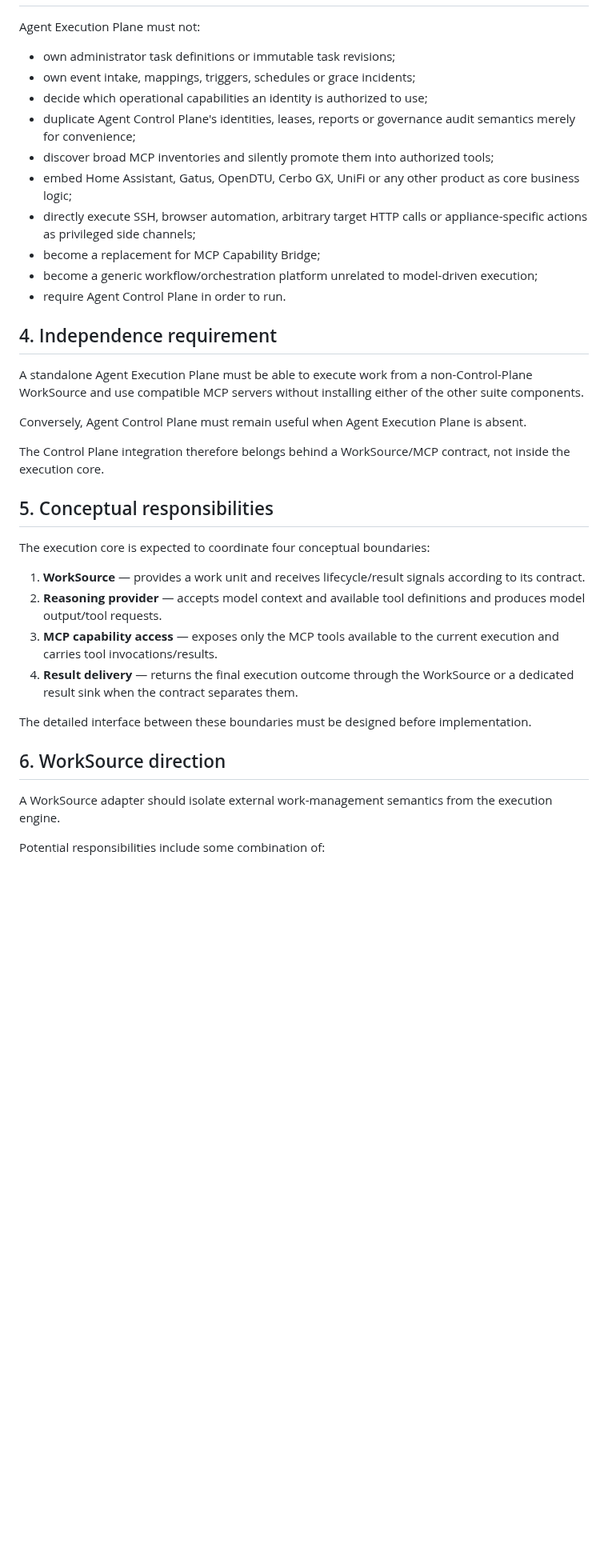
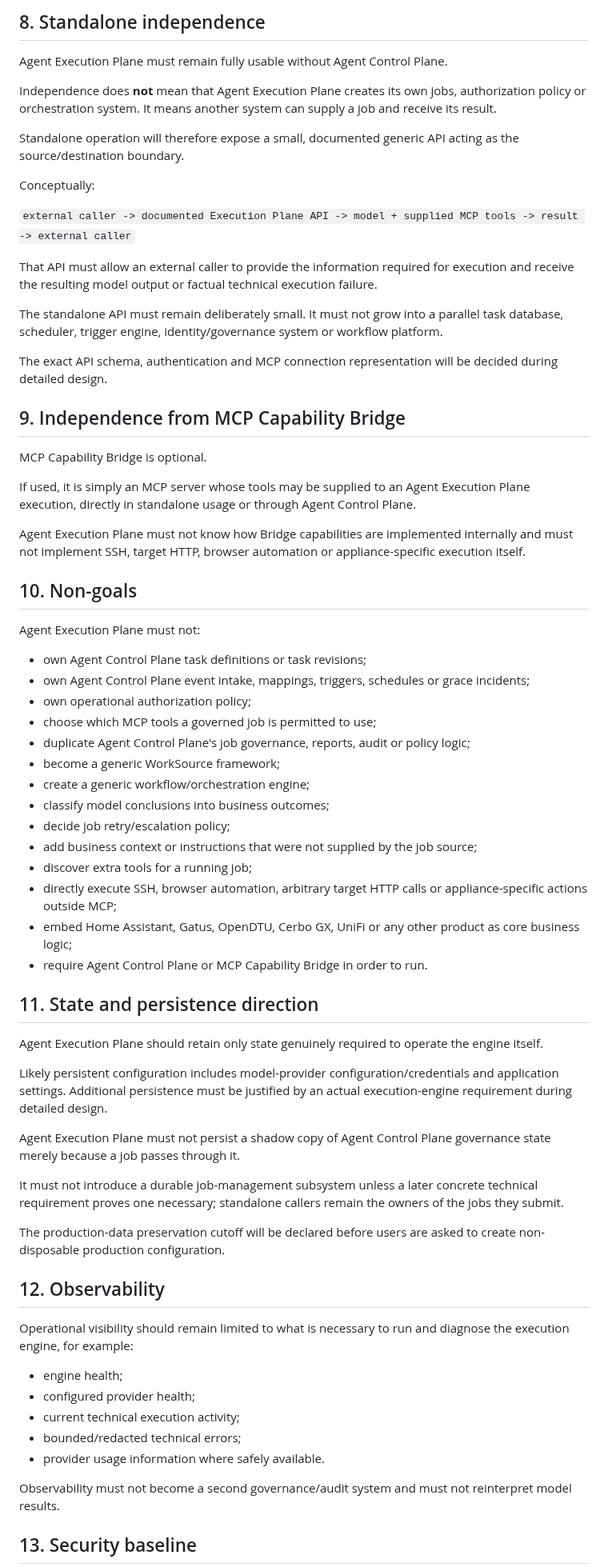
Before and after one commit to tlamoureux24/haos_apps, a Markdown page: agent_execution_plane/PROJECT_BRIEF.md, the part around one of its changes. Shown at 80% size. Drawn GitHub-style; blank space fills up the shorter version.

```diff
--- a/agent_execution_plane/PROJECT_BRIEF.md
+++ b/agent_execution_plane/PROJECT_BRIEF.md
@@ -39,39 +124,71 @@ Agent Control Plane is expected to become the first and reference WorkSource int
+## 8. Standalone independence
+
+Agent Execution Plane must remain fully usable without Agent Control Plane.
+
+Independence does **not** mean that Agent Execution Plane creates its own jobs, authorization policy or orchestration system. It means another system can supply a job and receive its result.
+
+Standalone operation will therefore expose a small, documented generic API acting as the source/destination boundary.
+
+Conceptually:
+
+`external caller -> documented Execution Plane API -> model + supplied MCP tools -> result -> external caller`
+
+That API must allow an external caller to provide the information required for execution and receive the resulting model output or factual technical execution failure.
+
+The standalone API must remain deliberately small. It must not grow into a parallel task database, scheduler, trigger engine, identity/governance system or workflow platform.
+
+The exact API schema, authentication and MCP connection representation will be decided during detailed design.
+
+## 9. Independence from MCP Capability Bridge
+
+MCP Capability Bridge is optional.
+
+If used, it is simply an MCP server whose tools may be supplied to an Agent Execution Plane execution, directly in standalone usage or through Agent Control Plane.
+
+Agent Execution Plane must not know how Bridge capabilities are implemented internally and must not implement SSH, target HTTP, browser automation or appliance-specific execution itself.
+
+## 10. Non-goals
 
 Agent Execution Plane must not:
 
-- own administrator task definitions or immutable task revisions;
-- own event intake, mappings, triggers, schedules or grace incidents;
-- decide which operational capabilities an identity is authorized to use;
-- duplicate Agent Control Plane's identities, leases, reports or governance audit semantics merely for convenience;
-- discover broad MCP inventories and silently promote them into authorized tools;
+- own Agent Control Plane task definitions or task revisions;
+- own Agent Control Plane event intake, mappings, triggers, schedules or grace incidents;
+- own operational authorization policy;
+- choose which MCP tools a governed job is permitted to use;
+- duplicate Agent Control Plane's job governance, reports, audit or policy logic;
+- become a generic WorkSource framework;
+- create a generic workflow/orchestration engine;
+- classify model conclusions into business outcomes;
+- decide job retry/escalation policy;
+- add business context or instructions that were not supplied by the job source;
+- discover extra tools for a running job;
+- directly execute SSH, browser automation, arbitrary target HTTP calls or appliance-specific actions outside MCP;
 - embed Home Assistant, Gatus, OpenDTU, Cerbo GX, UniFi or any other product as core business logic;
-- directly execute SSH, browser automation, arbitrary target HTTP calls or appliance-specific actions as privileged side channels;
-- become a replacement for MCP Capability Bridge;
-- become a generic workflow/orchestration platform unrelated to model-driven execution;
-- require Agent Control Plane in order to run.
+- require Agent Control Plane or MCP Capability Bridge in order to run.
 
-## 4. Independence requirement
+## 11. State and persistence direction
 
-A standalone Agent Execution Plane must be able to execute work from a non-Control-Plane WorkSource and use compatible MCP servers without installing either of the other suite components.
+Agent Execution Plane should retain only state genuinely required to operate the engine itself.
 
-Conversely, Agent Control Plane must remain useful when Agent Execution Plane is absent.
+Likely persistent configuration includes model-provider configuration/credentials and application settings. Additional persistence must be justified by an actual execution-engine requirement during detailed design.
 
-The Control Plane integration therefore belongs behind a WorkSource/MCP contract, not inside the execution core.
+Agent Execution Plane must not persist a shadow copy of Agent Control Plane governance state merely because a job passes through it.
 
-## 5. Conceptual responsibilities
+It must not introduce a durable job-management subsystem unless a later concrete technical requirement proves one necessary; standalone callers remain the owners of the jobs they submit.
 
-The execution core is expected to coordinate four conceptual boundaries:
+The production-data preservation cutoff will be declared before users are asked to create non-disposable production configuration.
 
-1. **WorkSource** — provides a work unit and receives lifecycle/result signals according to its contract.
-2. **Reasoning provider** — accepts model context and available tool definitions and produces model output/tool requests.
-3. **MCP capability access** — exposes only the MCP tools available to the current execution and carries tool invocations/results.
-4. **Result delivery** — returns the final execution outcome through the WorkSource or a dedicated result sink when the contract separates them.
+## 12. Observability
 
-The detailed interface between these boundaries must be designed before implementation.
+Operational visibility should remain limited to what is necessary to run and diagnose the execution engine, for example:
 
-## 6. WorkSource direction
+- engine health;
+- configured provider health;
+- current technical execution activity;
+- bounded/redacted technical errors;
+- provider usage information where safely available.
 
-A WorkSource adapter should isolate external work-management semantics from the execution engine.
+Observability must not become a second governance/audit system and must not reinterpret model results.
 
-Potential responsibilities include some combination of:
+## 13. Security baseline
 
```
Also changed, not shown: other parts of agent_execution_plane/PROJECT_BRIEF.md (+142 -227 lines).
